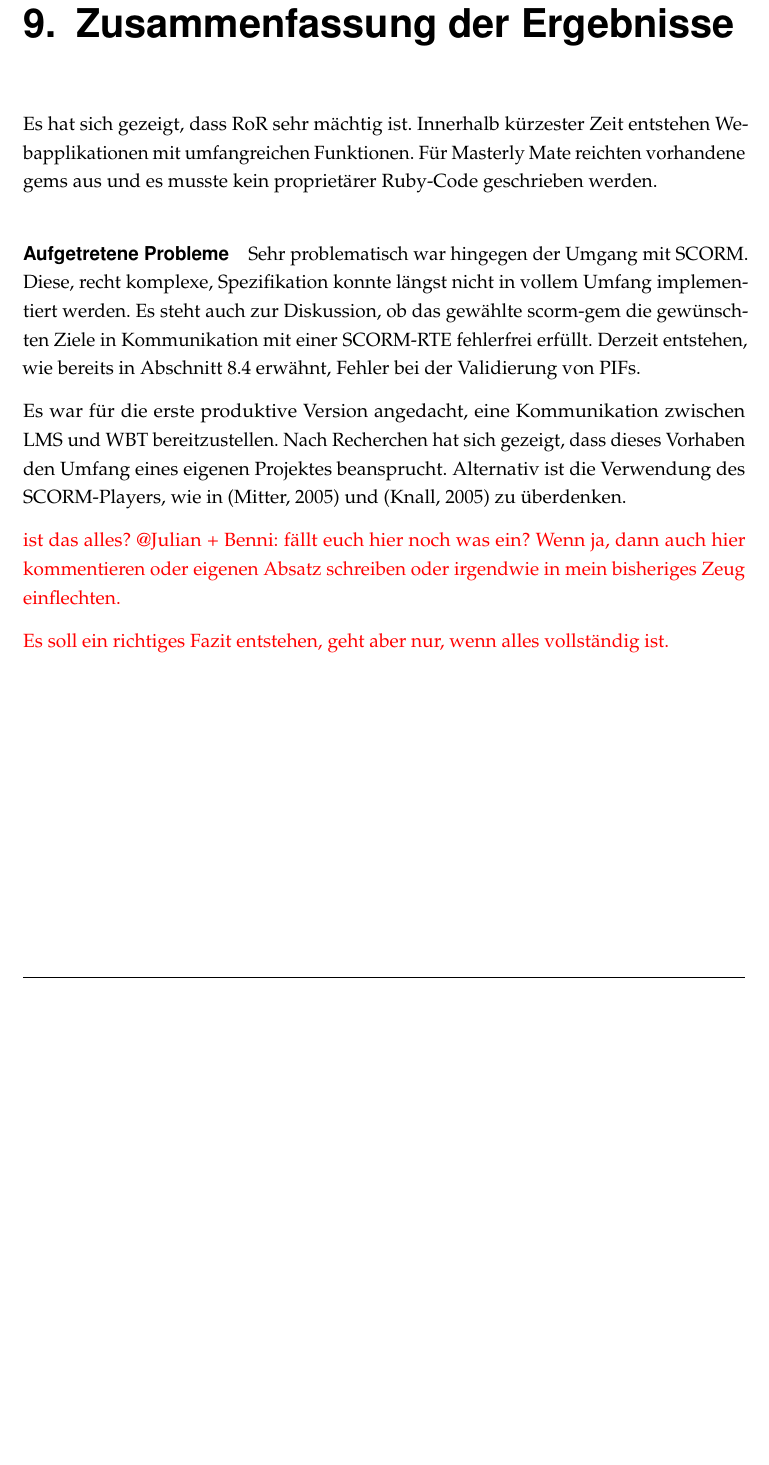
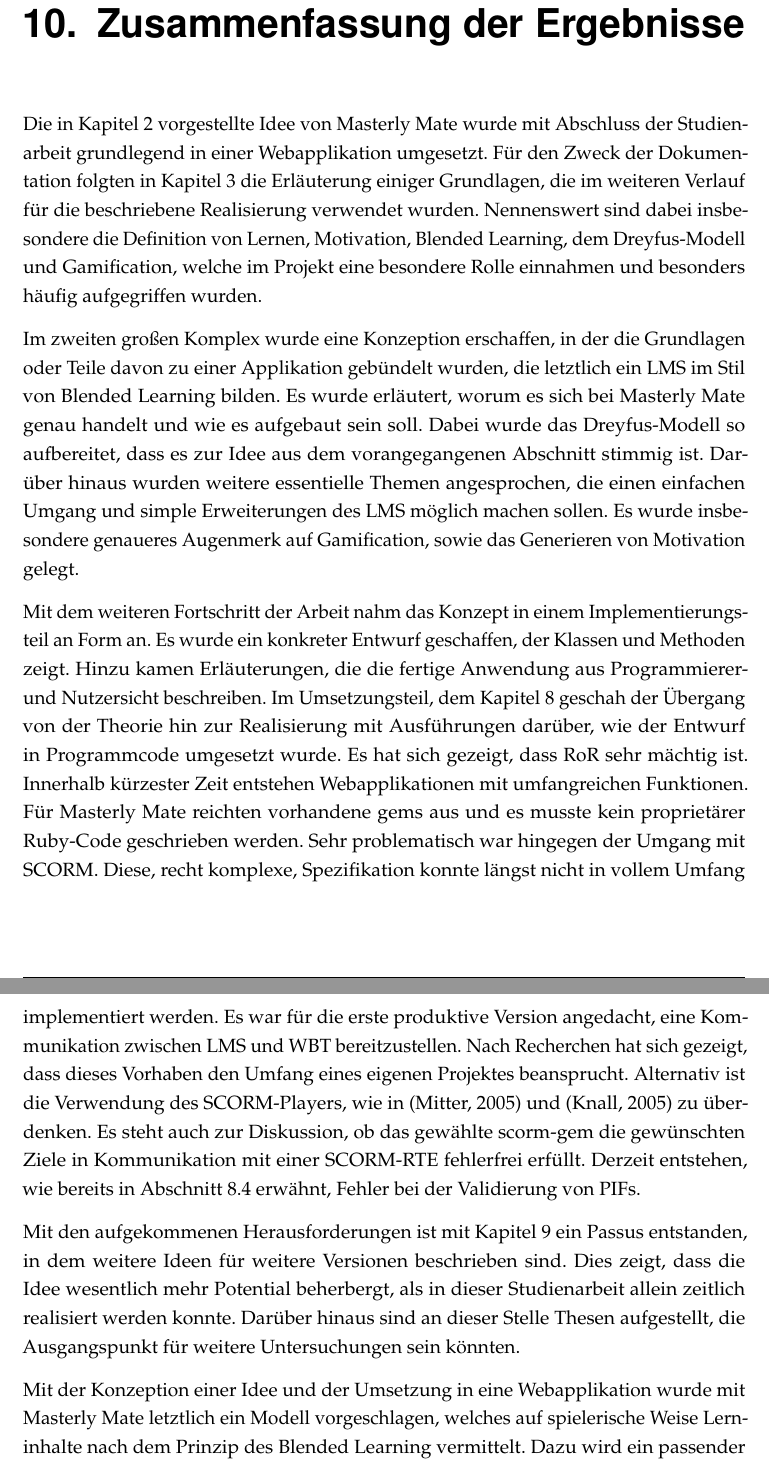
Before and after one commit to MichaelGruben/WBTS_Doku, a LaTeX document (StudienarbeitII/StudienarbeitII.tex, which reads StudienarbeitII/content/conclusion.tex): part of page 77 of 102 before the commit and two parts of pages 82 and 83 of 103 after it, the two joined at a grey line, cut so that both start at the same text, the shorter picture padded with empty space. Compiled offline with pdfLaTeX; a LaTeX package or settings file that is missing is left out.

Commit message:
- gesamter Text fertig - Korrekturlesen + Entwufsklassen- und UML-Diagramm fehlt noch!

```diff
--- a/StudienarbeitII/content/conclusion.tex
+++ b/StudienarbeitII/content/conclusion.tex
@@ -1,28 +1,53 @@
 \chapter{Zusammenfassung der Ergebnisse}\label{ref:chaptConclusion}
-Es hat sich gezeigt, dass \ac{RoR} sehr mächtig ist. Innerhalb kürzester Zeit
-entstehen Webapplikationen mit umfangreichen Funktionen. Für Masterly Mate
+Die in Kapitel \ref{ref:projektPlanung} vorgestellte Idee von Masterly Mate
+wurde mit Abschluss der Studienarbeit grundlegend in einer Webapplikation
+umgesetzt. Für den Zweck der Dokumentation folgten in Kapitel \ref{ref:basics}
+die Erläuterung einiger Grundlagen, die im weiteren Verlauf für die beschriebene
+Realisierung verwendet wurden. Nennenswert sind dabei insbesondere die
+Definition von Lernen, Motivation, Blended Learning, dem Dreyfus-Modell und
+Gamification, welche im Projekt eine besondere Rolle einnahmen und besonders
+häufig aufgegriffen wurden.
+
+Im zweiten großen Komplex wurde eine Konzeption erschaffen, in der die
+Grundlagen oder Teile davon zu einer Applikation gebündelt wurden, die letztlich
+ein LMS im Stil von Blended Learning bilden. Es wurde erläutert, worum es sich
+bei Masterly Mate genau handelt und wie es aufgebaut sein soll. Dabei wurde das
+Dreyfus-Modell so aufbereitet, dass es zur Idee aus dem vorangegangenen
+Abschnitt stimmig ist. Darüber hinaus wurden weitere essentielle Themen
+angesprochen, die einen einfachen Umgang und simple Erweiterungen des LMS
+möglich machen sollen. Es wurde insbesondere genaueres Augenmerk auf
+Gamification, sowie das Generieren von Motivation gelegt.
+
+Mit dem weiteren Fortschritt der Arbeit nahm das Konzept in einem
+Implementierungsteil an Form an. Es wurde ein konkreter Entwurf geschaffen, der
+Klassen und Methoden zeigt. Hinzu kamen Erläuterungen, die die fertige Anwendung
+aus Programmierer- und Nutzersicht beschreiben. Im Umsetzungsteil, dem Kapitel
+\ref{ref:chaptImplementation} geschah der Übergang von der Theorie hin zur
+Realisierung mit Ausführungen darüber, wie der Entwurf in Programmcode umgesetzt
+wurde. Es hat sich gezeigt, dass \ac{RoR} sehr mächtig ist. Innerhalb kürzester
+Zeit entstehen Webapplikationen mit umfangreichen Funktionen. Für Masterly Mate
 reichten vorhandene gems aus und es musste kein proprietärer Ruby-Code
-geschrieben werden.
+geschrieben werden. Sehr problematisch war hingegen der Umgang mit SCORM. Diese,
+recht komplexe, Spezifikation konnte längst nicht in vollem Umfang implementiert
+werden. Es war für die erste produktive Version angedacht, eine Kommunikation
+zwischen \ac{LMS} und \ac{WBT} bereitzustellen. Nach Recherchen hat sich
+gezeigt, dass dieses Vorhaben den Umfang eines eigenen Projektes beansprucht.
+Alternativ ist die Verwendung des SCORM-Players, wie in \cite{mitter:2005} und
+\cite{knall:2005} zu überdenken. Es steht auch zur Diskussion, ob das gewählte
+scorm-gem die gewünschten Ziele in Kommunikation mit einer SCORM-RTE fehlerfrei
+erfüllt. Derzeit entstehen, wie bereits in Abschnitt \ref{ref:implSCORM}
+erwähnt, Fehler bei der Validierung von PIFs.\label{ref:problems}
 
-\paragraph{Aufgetretene Probleme}\label{ref:problems}
-Sehr problematisch war hingegen der Umgang mit SCORM. Diese, recht komplexe,
-Spezifikation konnte längst nicht in vollem Umfang implementiert werden. Es
-steht auch zur Diskussion, ob das gewählte scorm-gem die gewünschten Ziele in
-Kommunikation mit einer SCORM-RTE fehlerfrei erfüllt. Derzeit entstehen, wie
-bereits in Abschnitt \ref{ref:implSCORM} erwähnt, Fehler bei der Validierung von
-PIFs.
+Mit den aufgekommenen Herausforderungen ist mit Kapitel \ref{ref:chaptSummary}
+ein Passus entstanden, in dem weitere Ideen für weitere Versionen beschrieben
+sind. Dies zeigt, dass die Idee wesentlich mehr Potential beherbergt, als in
+dieser Studienarbeit allein zeitlich realisiert werden konnte. Darüber hinaus
+sind an dieser Stelle Thesen aufgestellt, die Ausgangspunkt für weitere
+Untersuchungen sein könnten.
 
-Es war für die erste produktive Version angedacht, eine Kommunikation zwischen
-\ac{LMS} und \ac{WBT} bereitzustellen. Nach Recherchen hat sich gezeigt, dass
-dieses Vorhaben den Umfang eines eigenen Projektes beansprucht. Alternativ ist
-die Verwendung des SCORM-Players, wie in \cite{mitter:2005} und
-\cite{knall:2005} zu überdenken.
-
-\begin{k}
-ist das alles? @Julian + Benni: fällt euch hier noch was ein? Wenn ja, dann auch
-hier kommentieren oder eigenen Absatz schreiben oder irgendwie in mein
-bisheriges Zeug einflechten.
-
-Es soll ein richtiges Fazit entstehen, geht aber nur, wenn alles vollständig
-ist.
-\end{k}
+Mit der Konzeption einer Idee und der Umsetzung in eine Webapplikation wurde mit
+Masterly Mate letztlich ein Modell vorgeschlagen, welches auf spielerische Weise
+Lerninhalte nach dem Prinzip des Blended Learning vermittelt. Dazu wird ein
+passender Tutor anhand des Dreyfus-Modells gewählt. Zusammenfassend wurden
+demnach sehr moderne Lernmodelle mit klassischen in einer Lernplattform
+verknüpft.
```
Also changed, not shown: StudienarbeitII/StudienarbeitII.tex (+1 -1 lines), StudienarbeitII/content/project.tex (+1 -1 lines), StudienarbeitII/content/summary.tex (+0 -1 lines), 4 other files.
